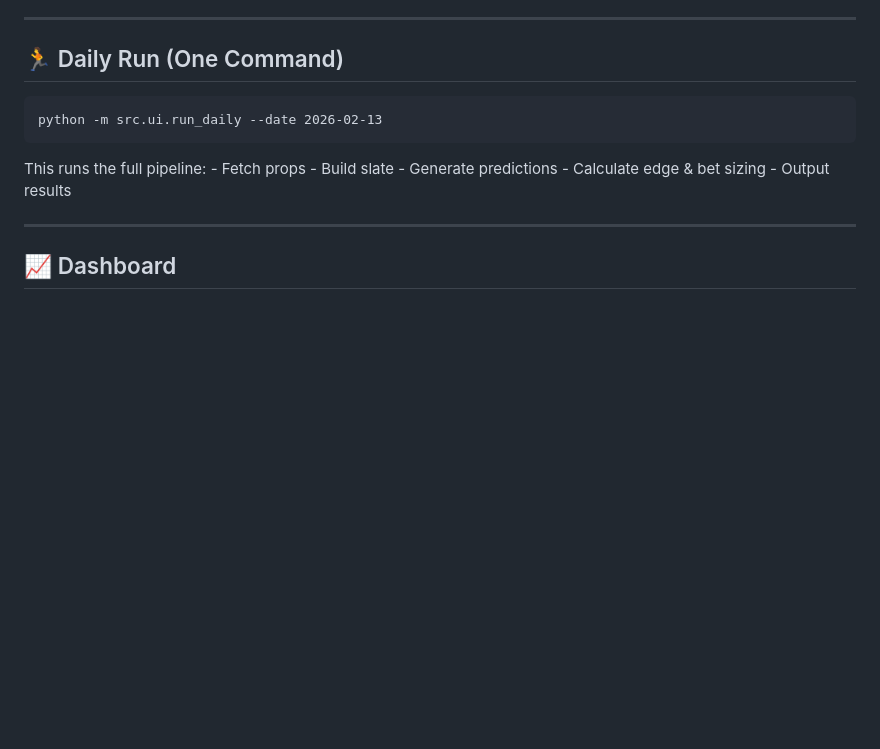
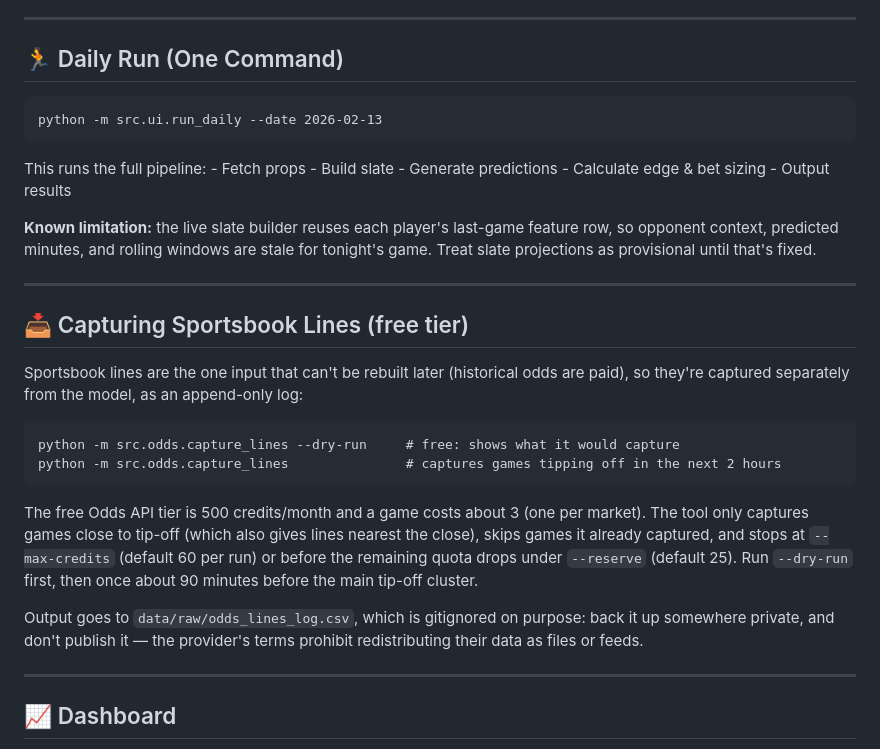
Before and after one commit to tredaman5/NBA-Player-Prop-Model, a Markdown page: README.md, the part around the change. GitHub-like rendering; blank space fills up the shorter version.

Commit message:
docs: document line capture and the live-slate limitation
Add a section on capturing lines on the free tier (commands, credit
budget, where the log lives and why it stays private). Also note the
known limitation that the live slate builder reuses each player's
last-game feature row, so opponent context, predicted minutes, and
rolling windows are stale for tonight's game.

Co-Authored-By: Claude Sonnet 5.5 <noreply@anthropic.com>

```diff
--- a/README.md
+++ b/README.md
@@ -137,6 +137,33 @@ Do not commit your API key.
 This runs the full pipeline: - Fetch props - Build slate - Generate
 predictions - Calculate edge & bet sizing - Output results
 
+**Known limitation:** the live slate builder reuses each player's
+last-game feature row, so opponent context, predicted minutes, and
+rolling windows are stale for tonight's game. Treat slate projections
+as provisional until that's fixed.
+
+------------------------------------------------------------------------
+
+## 📥 Capturing Sportsbook Lines (free tier)
+
+Sportsbook lines are the one input that can't be rebuilt later
+(historical odds are paid), so they're captured separately from the
+model, as an append-only log:
+
+    python -m src.odds.capture_lines --dry-run     # free: shows what it would capture
+    python -m src.odds.capture_lines               # captures games tipping off in the next 2 hours
+
+The free Odds API tier is 500 credits/month and a game costs about 3
+(one per market). The tool only captures games close to tip-off (which
+also gives lines nearest the close), skips games it already captured,
+and stops at `--max-credits` (default 60 per run) or before the
+remaining quota drops under `--reserve` (default 25). Run `--dry-run`
+first, then once about 90 minutes before the main tip-off cluster.
+
+Output goes to `data/raw/odds_lines_log.csv`, which is gitignored on
+purpose: back it up somewhere private, and don't publish it — the
+provider's terms prohibit redistributing their data as files or feeds.
+
 ------------------------------------------------------------------------
 
 ## 📈 Dashboard
```
